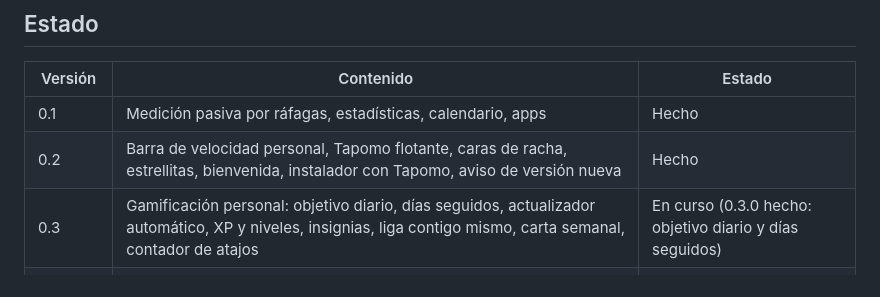
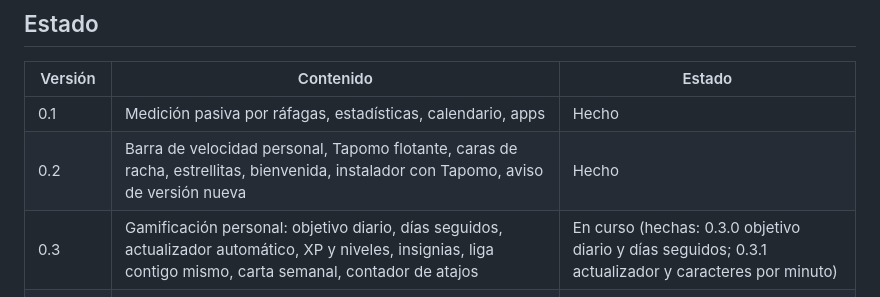
Before and after one commit to polrue/tapomo, a Markdown page: docs/roadmap.md, the part around the change. Drawn GitHub-style.

Commit message:
Roadmap: 0.3.1 done
Co-Authored-By: Claude Opus 5.5 (1M context) <noreply@anthropic.com>

```diff
--- a/docs/roadmap.md
+++ b/docs/roadmap.md
@@ -16,7 +16,7 @@ Reglas que valen para todo el plan:
 |---|---|---|
 | 0.1 | Medición pasiva por ráfagas, estadísticas, calendario, apps | Hecho |
 | 0.2 | Barra de velocidad personal, Tapomo flotante, caras de racha, estrellitas, bienvenida, instalador con Tapomo, aviso de versión nueva | Hecho |
-| 0.3 | Gamificación personal: objetivo diario, días seguidos, actualizador automático, XP y niveles, insignias, liga contigo mismo, carta semanal, contador de atajos | En curso (0.3.0 hecho: objetivo diario y días seguidos) |
+| 0.3 | Gamificación personal: objetivo diario, días seguidos, actualizador automático, XP y niveles, insignias, liga contigo mismo, carta semanal, contador de atajos | En curso (hechas: 0.3.0 objetivo diario y días seguidos; 0.3.1 actualizador y caracteres por minuto) |
 | 0.4 | Lecciones de mecanografía (ES + US) y entrenador de atajos | Pendiente |
 | 0.5 | Web tapomo.app, estadísticas anónimas opcionales, ligas entre amigos | Pendiente |
 | Más tarde | Cifrado de la base de datos, más idiomas | Pendiente |
```
